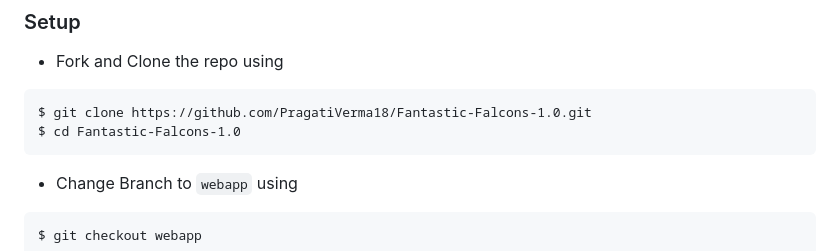
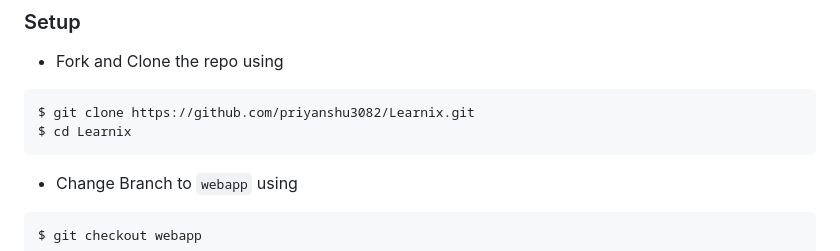
Before and after one commit to priyanshu3082/Learnix, a Markdown page: README.md, the part around the change. GitHub-like rendering.

````diff
--- a/README.md
+++ b/README.md
@@ -58,8 +58,8 @@ This is a smart Quiz Generator that generates a dynamic quiz from any uploaded t
 - Fork and Clone the repo using
 
 ```
-$ git clone https://github.com/PragatiVerma18/Fantastic-Falcons-1.0.git
-$ cd Fantastic-Falcons-1.0
+$ git clone https://github.com/priyanshu3082/Learnix.git
+$ cd Learnix
 ```
 
 - Change Branch to `webapp` using
````
